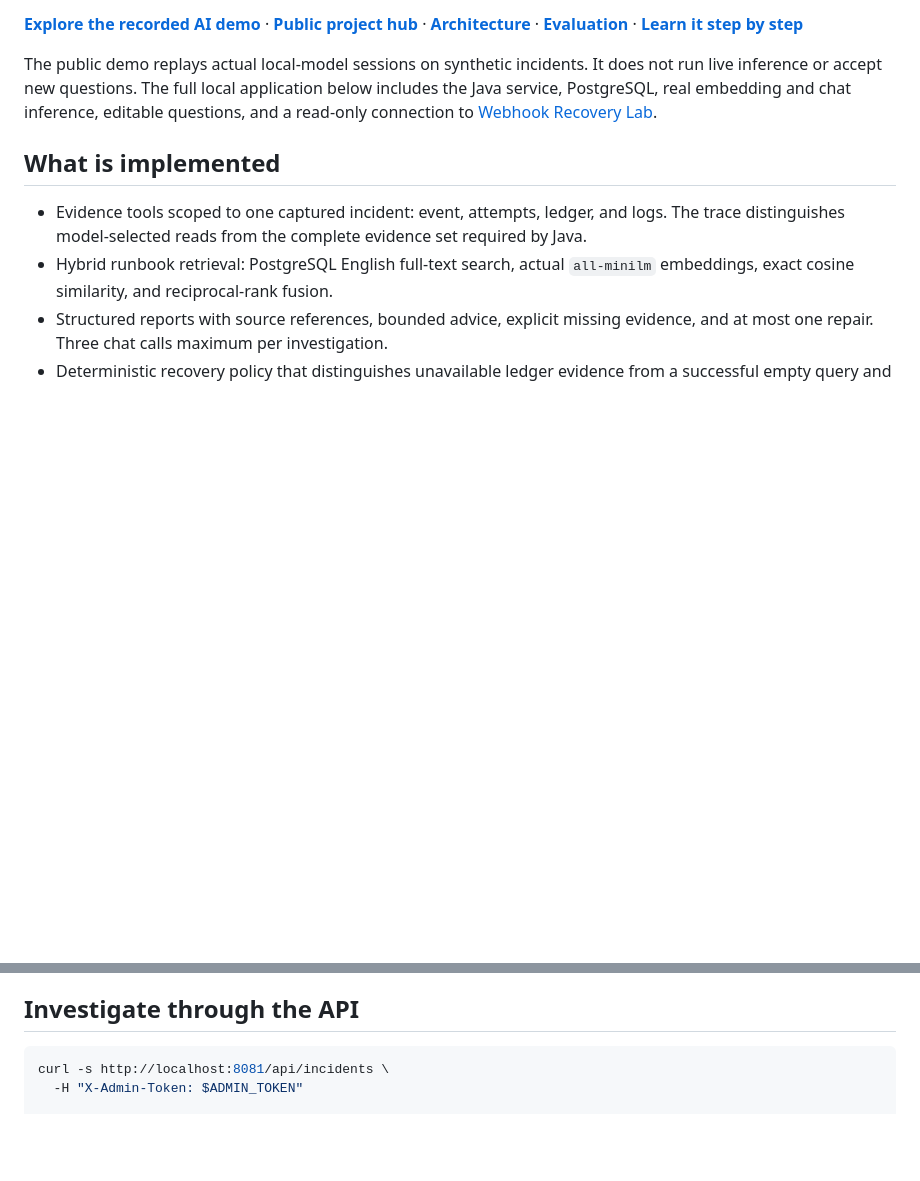
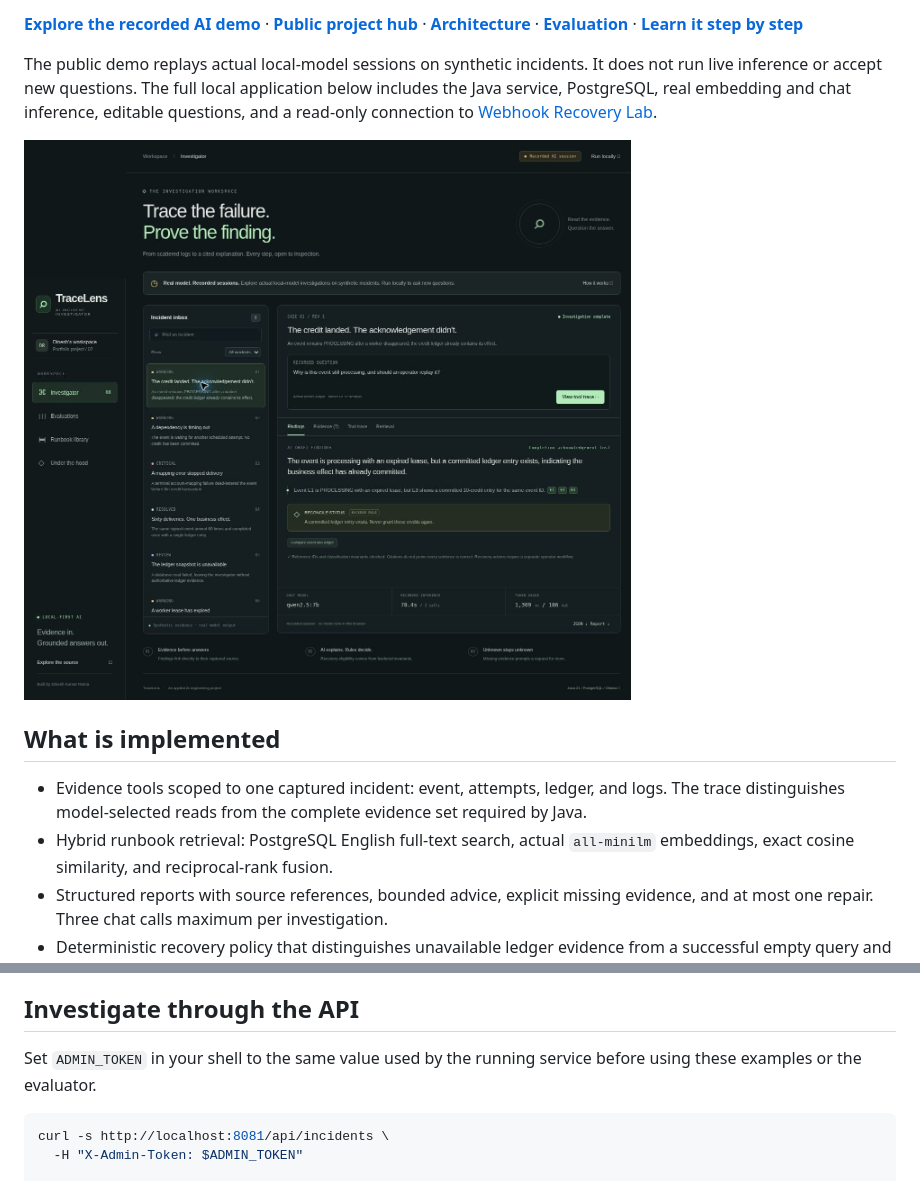
Before and after one commit to dk18234/tracelens-ai, a Markdown page: README.md, 2 parts joined by grey strips. GitHub-like rendering; pictures changed too: docs/evidence/tracelens-desktop.jpg (added); blank space fills up the shorter version.

````diff
--- a/README.md
+++ b/README.md
@@ -7,6 +7,8 @@ TraceLens turns captured event state, attempts, ledger entries, logs, and retrie
 **[Explore the recorded AI demo](https://dk18234.github.io/webhook-recovery-lab/tracelens/)** · **[Public project hub](https://dk18234.github.io/webhook-recovery-lab/projects/)** · **[Architecture](docs/ARCHITECTURE.md)** · **[Evaluation](docs/EVALUATION.md)** · **[Learn it step by step](docs/LEARNING_GUIDE.md)**
 
 The public demo replays actual local-model sessions on synthetic incidents. It does not run live inference or accept new questions. The full local application below includes the Java service, PostgreSQL, real embedding and chat inference, editable questions, and a read-only connection to [Webhook Recovery Lab](https://github.com/dk18234/webhook-recovery-lab).
+
+![TraceLens investigation workspace](docs/evidence/tracelens-desktop.jpg)
 
 ## What is implemented
 
@@ -74,6 +76,8 @@ Create the named database and user before starting. Flyway creates the tables; t
 
 ## Investigate through the API
 
+Set `ADMIN_TOKEN` in your shell to the same value used by the running service before using these examples or the evaluator.
+
 ```bash
 curl -s http://localhost:8081/api/incidents \
   -H "X-Admin-Token: $ADMIN_TOKEN"
````
Also changed, not shown: docs/EVALUATION.md (+7 -1 lines).
